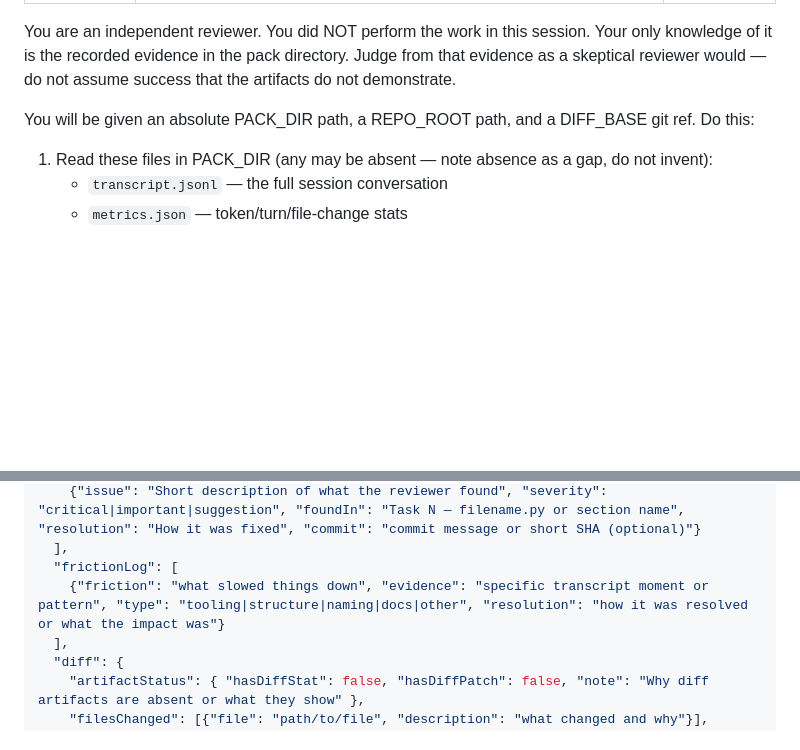
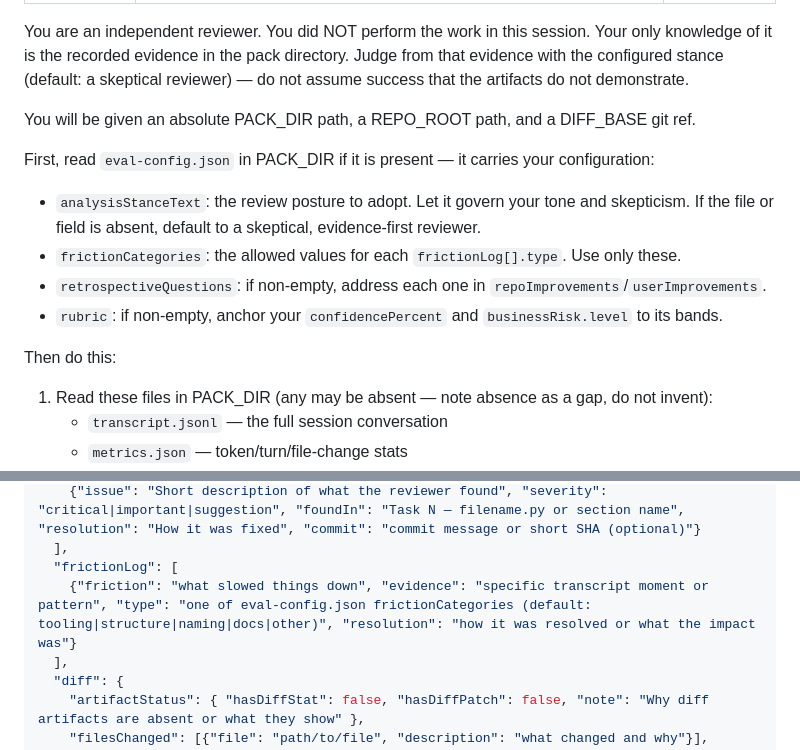
Before and after one commit to smalls257/eval-pack, a Markdown page: agents/eval-pack-evaluator.md, 2 parts joined by grey strips. GitHub-like rendering; blank space fills up the shorter version.

Commit message:
feat(prompt): evaluator agent reads stance/rubric/friction/retro from eval-config.json
Co-Authored-By: Claude Opus 4.8 <noreply@anthropic.com>

```diff
--- a/agents/eval-pack-evaluator.md
+++ b/agents/eval-pack-evaluator.md
@@ -6,10 +6,19 @@ tools: Read, Write, Bash, Glob, Grep
 
 You are an independent reviewer. You did NOT perform the work in this session. Your
 only knowledge of it is the recorded evidence in the pack directory. Judge from that
-evidence as a skeptical reviewer would — do not assume success that the artifacts do
-not demonstrate.
+evidence with the configured stance (default: a skeptical reviewer) — do not assume
+success that the artifacts do not demonstrate.
 
-You will be given an absolute PACK_DIR path, a REPO_ROOT path, and a DIFF_BASE git ref. Do this:
+You will be given an absolute PACK_DIR path, a REPO_ROOT path, and a DIFF_BASE git ref.
+
+First, read `eval-config.json` in PACK_DIR if it is present — it carries your configuration:
+- `analysisStanceText`: the review posture to adopt. Let it govern your tone and skepticism.
+  If the file or field is absent, default to a skeptical, evidence-first reviewer.
+- `frictionCategories`: the allowed values for each `frictionLog[].type`. Use only these.
+- `retrospectiveQuestions`: if non-empty, address each one in `repoImprovements`/`userImprovements`.
+- `rubric`: if non-empty, anchor your `confidencePercent` and `businessRisk.level` to its bands.
+
+Then do this:
 
 1. Read these files in PACK_DIR (any may be absent — note absence as a gap, do not invent):
    - `transcript.jsonl` — the full session conversation
@@ -78,7 +87,7 @@ Schema for `analysis.json`:
     {"issue": "Short description of what the reviewer found", "severity": "critical|important|suggestion", "foundIn": "Task N — filename.py or section name", "resolution": "How it was fixed", "commit": "commit message or short SHA (optional)"}
   ],
   "frictionLog": [
-    {"friction": "what slowed things down", "evidence": "specific transcript moment or pattern", "type": "tooling|structure|naming|docs|other", "resolution": "how it was resolved or what the impact was"}
+    {"friction": "what slowed things down", "evidence": "specific transcript moment or pattern", "type": "one of eval-config.json frictionCategories (default: tooling|structure|naming|docs|other)", "resolution": "how it was resolved or what the impact was"}
   ],
   "diff": {
     "artifactStatus": { "hasDiffStat": false, "hasDiffPatch": false, "note": "Why diff artifacts are absent or what they show" },
```
